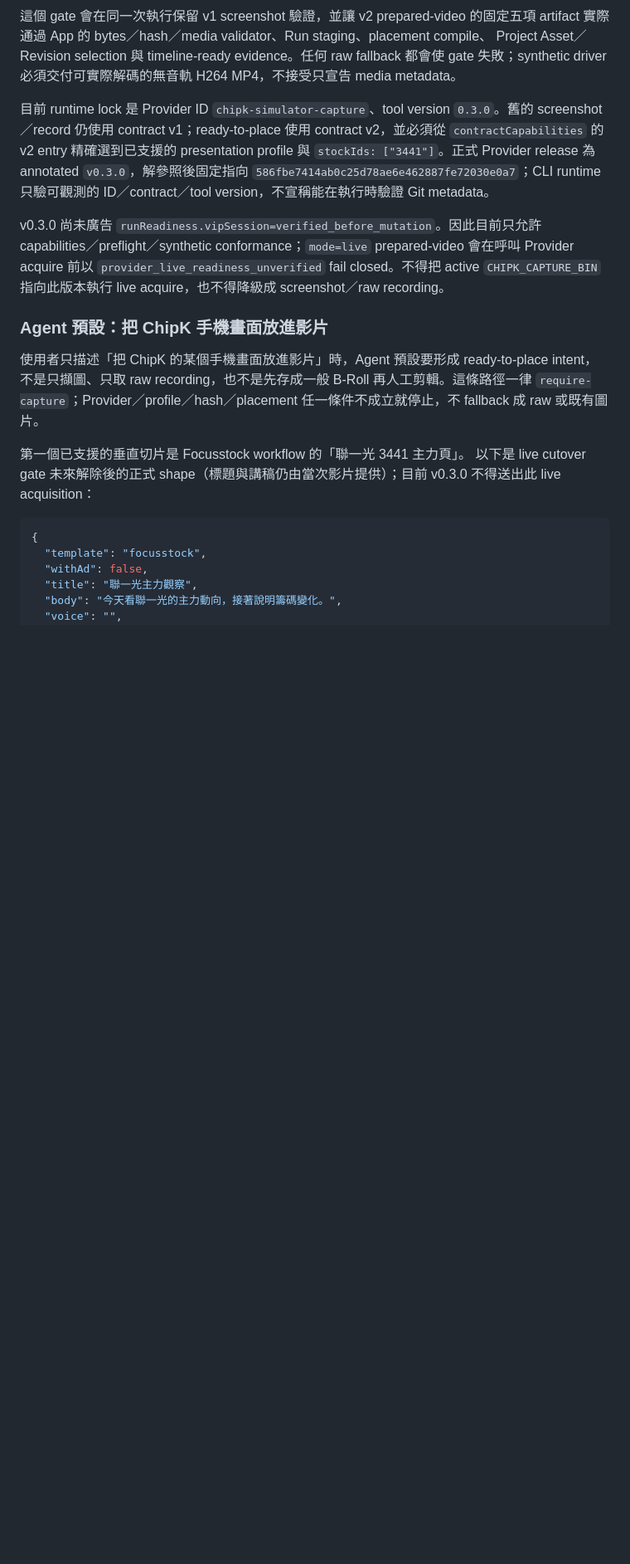
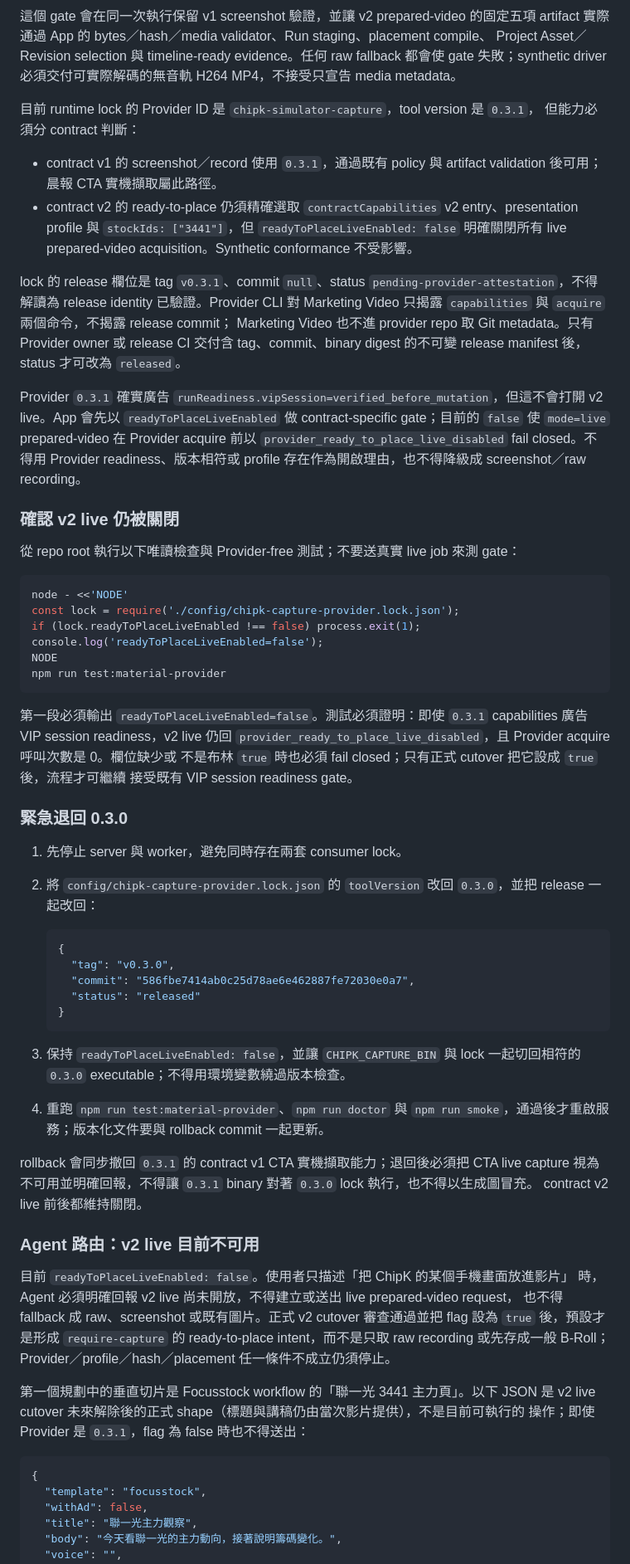
Before and after one commit to WilliamCHIU-ETH/marketing-video, a Markdown page: docs/operator-runbook.md, the part around one of its changes. Shown at 83% size. Drawn GitHub-style; blank space fills up the shorter version.

Commit message:
docs(capture): split v1 and v2 compatibility policy

````diff
--- a/docs/operator-runbook.md
+++ b/docs/operator-runbook.md
@@ -97,28 +97,74 @@ artifact 實際通過 App 的 bytes／hash／media validator、Run staging、pla
 Project Asset／Revision selection 與 timeline-ready evidence。任何 raw fallback 都會使 gate
 失敗；synthetic driver 必須交付可實際解碼的無音軌 H264 MP4，不接受只宣告 media metadata。
 
-目前 runtime lock 是 Provider ID `chipk-simulator-capture`、tool version `0.3.0`。舊的
-screenshot／record 仍使用 contract v1；ready-to-place 使用 contract v2，並必須從
-`contractCapabilities` 的 v2 entry 精確選到已支援的 presentation profile 與
-`stockIds: ["3441"]`。正式 Provider release 為 annotated `v0.3.0`，解參照後固定指向
-`586fbe7414ab0c25d78ae6e462887fe72030e0a7`；CLI runtime 只驗可觀測的
-ID／contract／tool version，不宣稱能在執行時驗證 Git metadata。
+目前 runtime lock 的 Provider ID 是 `chipk-simulator-capture`，tool version 是 `0.3.1`，
+但能力必須分 contract 判斷：
 
-v0.3.0 尚未廣告 `runReadiness.vipSession=verified_before_mutation`。因此目前只允許
-capabilities／preflight／synthetic conformance；`mode=live` prepared-video 會在呼叫 Provider
-acquire 前以 `provider_live_readiness_unverified` fail closed。不得把 active
-`CHIPK_CAPTURE_BIN` 指向此版本執行 live acquire，也不得降級成 screenshot／raw recording。
+- contract v1 的 screenshot／record 使用 `0.3.1`，通過既有 policy 與 artifact validation 後可用；晨報 CTA 實機擷取屬此路徑。
+- contract v2 的 ready-to-place 仍須精確選取 `contractCapabilities` v2 entry、presentation profile 與 `stockIds: ["3441"]`，但 `readyToPlaceLiveEnabled: false` 明確關閉所有 live prepared-video acquisition。Synthetic conformance 不受影響。
 
-### Agent 預設：把 ChipK 手機畫面放進影片
+lock 的 release 欄位是 tag `v0.3.1`、commit `null`、status
+`pending-provider-attestation`，不得解讀為 release identity 已驗證。Provider CLI 對
+Marketing Video 只揭露 `capabilities` 與 `acquire` 兩個命令，不揭露 release commit；
+Marketing Video 也不進 provider repo 取 Git metadata。只有 Provider owner 或 release CI
+交付含 tag、commit、binary digest 的不可變 release manifest 後，status 才可改為 `released`。
 
-使用者只描述「把 ChipK 的某個手機畫面放進影片」時，Agent 預設要形成
-ready-to-place intent，不是只擷圖、只取 raw recording，也不是先存成一般
-B-Roll 再人工剪輯。這條路徑一律 `require-capture`；Provider／profile／hash／placement
-任一條件不成立就停止，不 fallback 成 raw 或既有圖片。
+Provider `0.3.1` 確實廣告 `runReadiness.vipSession=verified_before_mutation`，但這不會打開
+v2 live。App 會先以 `readyToPlaceLiveEnabled` 做 contract-specific gate；目前的 `false` 使
+`mode=live` prepared-video 在 Provider acquire 前以
+`provider_ready_to_place_live_disabled` fail closed。不得用 Provider readiness、版本相符或
+profile 存在作為開啟理由，也不得降級成 screenshot／raw recording。
 
-第一個已支援的垂直切片是 Focusstock workflow 的「聯一光 3441 主力頁」。
-以下是 live cutover gate 未來解除後的正式 shape（標題與講稿仍由當次影片提供）；目前
-v0.3.0 不得送出此 live acquisition：
+### 確認 v2 live 仍被關閉
+
+從 repo root 執行以下唯讀檢查與 Provider-free 測試；不要送真實 live job 來測 gate：
+
+```bash
+node - <<'NODE'
+const lock = require('./config/chipk-capture-provider.lock.json');
+if (lock.readyToPlaceLiveEnabled !== false) process.exit(1);
+console.log('readyToPlaceLiveEnabled=false');
+NODE
+npm run test:material-provider
+```
+
+第一段必須輸出 `readyToPlaceLiveEnabled=false`。測試必須證明：即使 `0.3.1` capabilities
+廣告 VIP session readiness，v2 live 仍回
+`provider_ready_to_place_live_disabled`，且 Provider acquire 呼叫次數是 0。欄位缺少或
+不是布林 `true` 時也必須 fail closed；只有正式 cutover 把它設成 `true` 後，流程才可繼續
+接受既有 VIP session readiness gate。
+
+### 緊急退回 0.3.0
+
+1. 先停止 server 與 worker，避免同時存在兩套 consumer lock。
+2. 將 `config/chipk-capture-provider.lock.json` 的 `toolVersion` 改回 `0.3.0`，並把 release 一起改回：
+
+   ```json
+   {
+     "tag": "v0.3.0",
+     "commit": "586fbe7414ab0c25d78ae6e462887fe72030e0a7",
+     "status": "released"
+   }
+   ```
+
+3. 保持 `readyToPlaceLiveEnabled: false`，並讓 `CHIPK_CAPTURE_BIN` 與 lock 一起切回相符的 `0.3.0` executable；不得用環境變數繞過版本檢查。
+4. 重跑 `npm run test:material-provider`、`npm run doctor` 與 `npm run smoke`，通過後才重啟服務；版本化文件要與 rollback commit 一起更新。
+
+rollback 會同步撤回 `0.3.1` 的 contract v1 CTA 實機擷取能力；退回後必須把 CTA live capture
+視為不可用並明確回報，不得讓 `0.3.1` binary 對著 `0.3.0` lock 執行，也不得以生成圖冒充。
+contract v2 live 前後都維持關閉。
+
+### Agent 路由：v2 live 目前不可用
+
+目前 `readyToPlaceLiveEnabled: false`。使用者只描述「把 ChipK 的某個手機畫面放進影片」
+時，Agent 必須明確回報 v2 live 尚未開放，不得建立或送出 live prepared-video request，
+也不得 fallback 成 raw、screenshot 或既有圖片。正式 v2 cutover 審查通過並把 flag 設為
+`true` 後，預設才是形成 `require-capture` 的 ready-to-place intent，而不是只取 raw
+recording 或先存成一般 B-Roll；Provider／profile／hash／placement 任一條件不成立仍須停止。
+
+第一個規劃中的垂直切片是 Focusstock workflow 的「聯一光 3441 主力頁」。以下 JSON 是
+v2 live cutover 未來解除後的正式 shape（標題與講稿仍由當次影片提供），不是目前可執行的
+操作；即使 Provider 是 `0.3.1`，flag 為 false 時也不得送出：
 
 ```json
 {
````
Also changed, not shown: other parts of docs/operator-runbook.md (+5 -2 lines), docs/architecture/chipk-capture-compatibility.md (+46 -12 lines).
